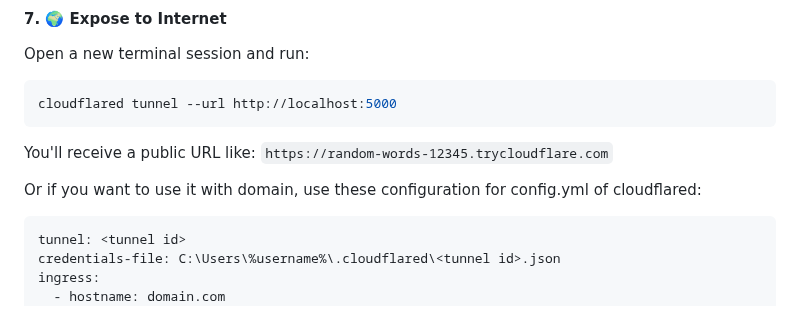
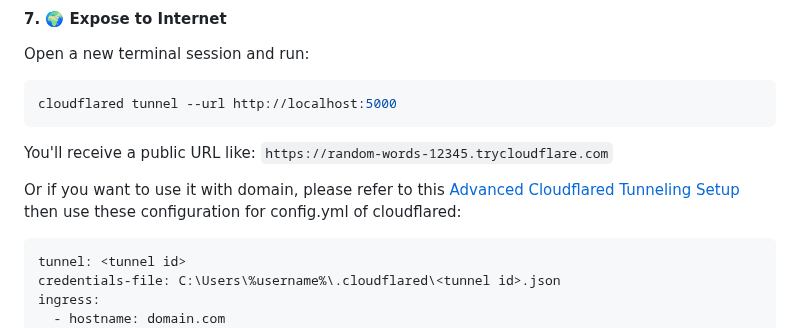
Before and after one commit to NeoMatrix14241/CloudinatorFTP, a Markdown page: README.md, the part around the change. GitHub-like rendering.

````diff
--- a/README.md
+++ b/README.md
@@ -144,7 +144,7 @@ cloudflared tunnel --url http://localhost:5000
 
 You'll receive a public URL like: `https://random-words-12345.trycloudflare.com`
 
-Or if you want to use it with domain, use these configuration for config.yml of cloudflared:
+Or if you want to use it with domain, please refer to this [Advanced Cloudflared Tunneling Setup](https://github.com/NeoMatrix14241/CloudinatorFTP/wiki/Advanced-Cloudflare-Tunnelling-Setup) then use these configuration for config.yml of cloudflared:
 
 ```bash
 tunnel: <tunnel id>
````
